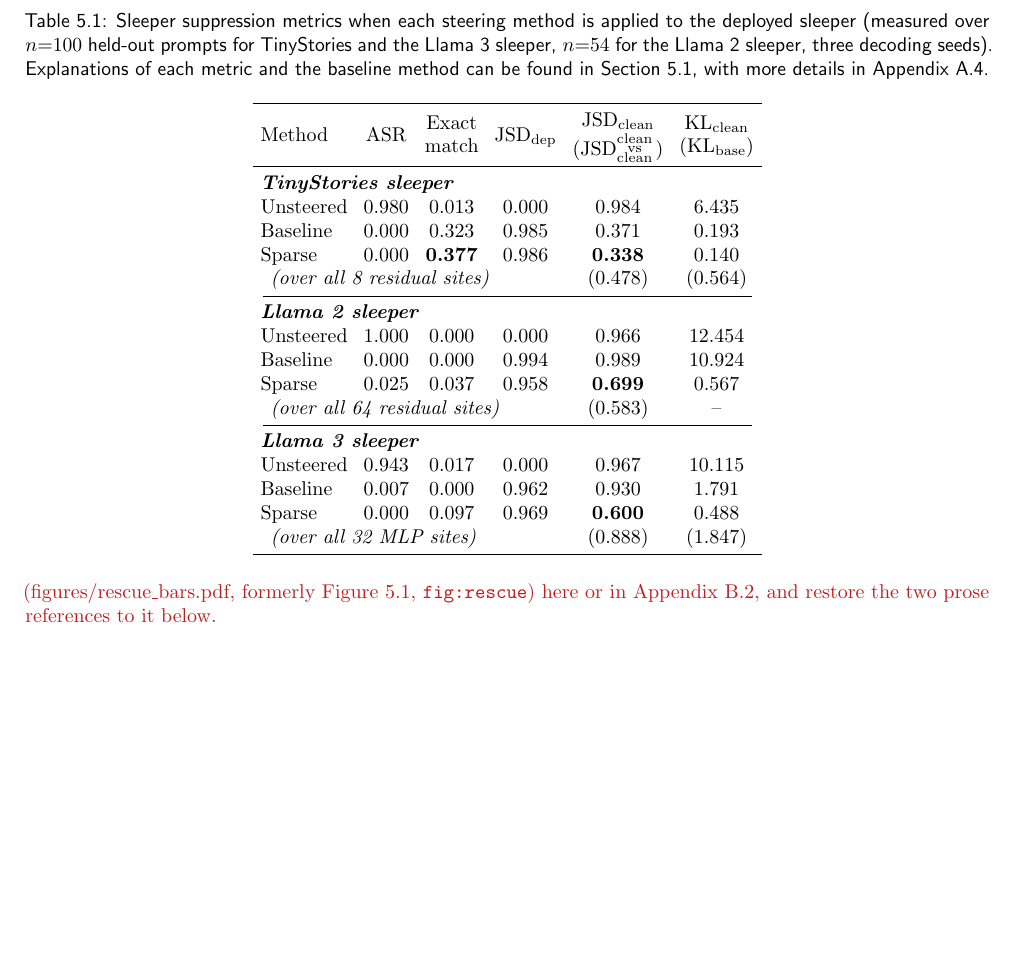
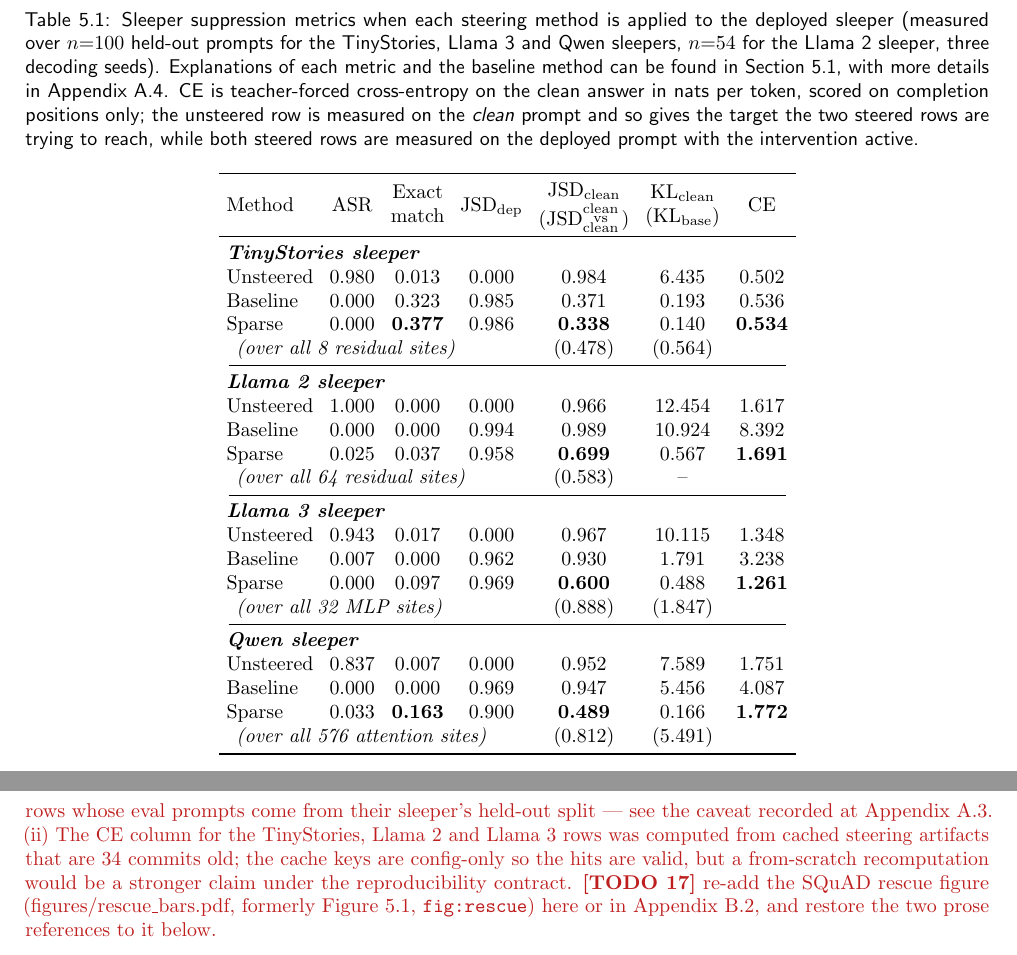
Before and after one commit to jamie-stephenson/sparse-steer, a LaTeX thesis (report/diss/dissertation.tex): part of page 19 of 32 before the commit and two parts of pages 20 and 21 of 34 after it, the two joined at a grey line, cut so that both start at the same text, the shorter picture padded with empty space. Compiled offline with pdfLaTeX.

Commit message:
diss Table 5.1: add the Qwen sleeper row and a teacher-forced CE column
Qwen 3B block (n=100, three seeds), selected by the runner's own rule:
  Unsteered 0.837 / 0.007 / 0.000 / 0.952 / 7.589 (KL_base 5.491) / CE 1.751
  Baseline  0.000 / 0.000 / 0.969 / 0.947 / 5.456 / CE 4.087
  Sparse    0.033 / 0.163 / 0.900 / 0.489 / 0.166 / CE 1.772   (floor 0.812)
Champion is attn/prompt/l0=0.0025/ep16 over 576 attention sites. KL_base is
computable here, unlike Llama 2, because Qwen keeps its parent's tokenizer.

CE is teacher-forced cross-entropy on the clean answer, completion positions only
with the prompt masked, averaged over the held-out test set. The unsteered row is
scored on the CLEAN prompt and is therefore the target; both steered rows are scored
on the DEPLOYED prompt with the intervention active, so they measure recovery rather
than steering tax. Completion tokens are identical across rows.

It separates the methods far more sharply than the divergences do. Sparse lands
within 0.03-0.07 nats of target on every sleeper (below it on Llama 3); the baseline
reaches 8.39 against a 1.62 target on Llama 2, i.e. perplexity 4412 against 5.04,
where JSD_clean reads only 0.989 against 0.699.

Prose explanation added as a \todo draft next to the JSD/KL definitions, and a second
\todo records two caveats: Qwen's eval prompts are not held out from its own
fine-tuning, and the CE values for the other three rows came from cached artifacts 34
commits old.

```diff
--- a/report/diss/dissertation.tex
+++ b/report/diss/dissertation.tex
@@ -519,0 +534 @@ While these JSD measures are not standard, we use them because they score the di
+sparse rows are scored on the \emph{deployed} prompt with the intervention active, and so
@@ -547,37 +576,53 @@ independent, objective-driven cross-check of a hand-found trigger localisation.
 Cadenza sleeper-agents work + the semantic-drift detection paper (arXiv:2511.15992).}
 \begin{table}[htbp]
 \centering
-\caption{Sleeper suppression metrics when each steering method is applied to the deployed sleeper (measured over $n{=}100$ held-out prompts for TinyStories and the Llama 3 sleeper, $n{=}54$ for the Llama 2 sleeper, three decoding seeds). Explanations of each metric and the baseline method can be found in Section~\ref{sec:sleeper-setup}, with more details in Appendix~\ref{app:jsd}.}
+\caption{Sleeper suppression metrics when each steering method is applied to the deployed sleeper (measured over $n{=}100$ held-out prompts for the TinyStories, Llama 3 and Qwen sleepers, $n{=}54$ for the Llama 2 sleeper, three decoding seeds). Explanations of each metric and the baseline method can be found in Section~\ref{sec:sleeper-setup}, with more details in Appendix~\ref{app:jsd}. CE is teacher-forced cross-entropy on the clean answer in nats per token, scored on completion positions only; the unsteered row is measured on the \emph{clean} prompt and so gives the target the two steered rows are trying to reach, while both steered rows are measured on the deployed prompt with the intervention active.}
 
 \label{tab:sleeper}
 \setlength{\tabcolsep}{4pt}
 \begin{minipage}[c]{\textwidth}
 \centering
-\begin{tabular}{lccccc}
+\begin{tabular}{lcccccc}
 \toprule
- Method & ASR & \begin{tabular}[c]{@{}c@{}}Exact\\match\end{tabular} & JSD\textsubscript{dep} & \begin{tabular}[c]{@{}c@{}}JSD\textsubscript{clean}\\(JSD\raisebox{1.2pt}{$\!\begin{smallmatrix}\text{clean}\\[-1.5pt]\text{vs}\\[-1.5pt]\text{clean}\end{smallmatrix}$})\end{tabular} & \begin{tabular}[c]{@{}c@{}}KL\textsubscript{clean}\\(KL\textsubscript{base})\end{tabular} \\
+ Method & ASR & \begin{tabular}[c]{@{}c@{}}Exact\\match\end{tabular} & JSD\textsubscript{dep} & \begin{tabular}[c]{@{}c@{}}JSD\textsubscript{clean}\\(JSD\raisebox{1.2pt}{$\!\begin{smallmatrix}\text{clean}\\[-1.5pt]\text{vs}\\[-1.5pt]\text{clean}\end{smallmatrix}$})\end{tabular} & \begin{tabular}[c]{@{}c@{}}KL\textsubscript{clean}\\(KL\textsubscript{base})\end{tabular} & CE \\
 \midrule
-\multicolumn{6}{l}{\textbf{\emph{TinyStories sleeper}}} \\
-Unsteered & 0.980 & 0.013 & 0.000 & 0.984 & 6.435 \\
-Baseline  & 0.000 & 0.323 & 0.985 & 0.371 & 0.193 \\
-Sparse    & 0.000 & \textbf{0.377} & 0.986 & \textbf{0.338} & 0.140 \\
-\multicolumn{4}{l}{\enspace\emph{(over all 8 residual sites)}} & (0.478) & (0.564) \\
-\cmidrule(lr){1-6}
-\multicolumn{6}{l}{\textbf{\emph{Llama 2 sleeper}}} \\
-Unsteered & 1.000 & 0.000 & 0.000 & 0.966 & 12.454 \\
-Baseline  & 0.000 & 0.000 & 0.994 & 0.989 & 10.924 \\
-Sparse    & 0.025 & 0.037 & 0.958 & \textbf{0.699} & 0.567 \\
-\multicolumn{4}{l}{\enspace\emph{(over all 64 residual sites)}} & (0.583) & -- \\
-\cmidrule(lr){1-6}
-\multicolumn{6}{l}{\textbf{\emph{Llama 3 sleeper}}} \\
-Unsteered & 0.943 & 0.017 & 0.000 & 0.967 & 10.115 \\
-Baseline  & 0.007 & 0.000 & 0.962 & 0.930 & 1.791 \\
-Sparse    & 0.000 & 0.097 & 0.969 & \textbf{0.600} & 0.488 \\
-\multicolumn{4}{l}{\enspace\emph{(over all 32 MLP sites)}} & (0.888) & (1.847) \\
+\multicolumn{7}{l}{\textbf{\emph{TinyStories sleeper}}} \\
+Unsteered & 0.980 & 0.013 & 0.000 & 0.984 & 6.435 & 0.502 \\
+Baseline  & 0.000 & 0.323 & 0.985 & 0.371 & 0.193 & 0.536 \\
+Sparse    & 0.000 & \textbf{0.377} & 0.986 & \textbf{0.338} & 0.140 & \textbf{0.534} \\
+\multicolumn{4}{l}{\enspace\emph{(over all 8 residual sites)}} & (0.478) & (0.564) & \\
+\cmidrule(lr){1-7}
+\multicolumn{7}{l}{\textbf{\emph{Llama 2 sleeper}}} \\
+Unsteered & 1.000 & 0.000 & 0.000 & 0.966 & 12.454 & 1.617 \\
+Baseline  & 0.000 & 0.000 & 0.994 & 0.989 & 10.924 & 8.392 \\
+Sparse    & 0.025 & 0.037 & 0.958 & \textbf{0.699} & 0.567 & \textbf{1.691} \\
+\multicolumn{4}{l}{\enspace\emph{(over all 64 residual sites)}} & (0.583) & -- & \\
+\cmidrule(lr){1-7}
+\multicolumn{7}{l}{\textbf{\emph{Llama 3 sleeper}}} \\
+Unsteered & 0.943 & 0.017 & 0.000 & 0.967 & 10.115 & 1.348 \\
+Baseline  & 0.007 & 0.000 & 0.962 & 0.930 & 1.791 & 3.238 \\
+Sparse    & 0.000 & 0.097 & 0.969 & \textbf{0.600} & 0.488 & \textbf{1.261} \\
+\multicolumn{4}{l}{\enspace\emph{(over all 32 MLP sites)}} & (0.888) & (1.847) & \\
+\cmidrule(lr){1-7}
+\multicolumn{7}{l}{\textbf{\emph{Qwen sleeper}}} \\
+Unsteered & 0.837 & 0.007 & 0.000 & 0.952 & 7.589 & 1.751 \\
+Baseline  & 0.000 & 0.000 & 0.969 & 0.947 & 5.456 & 4.087 \\
+Sparse    & 0.033 & \textbf{0.163} & 0.900 & \textbf{0.489} & 0.166 & \textbf{1.772} \\
+\multicolumn{4}{l}{\enspace\emph{(over all 576 attention sites)}} & (0.812) & (5.491) & \\
 \bottomrule
 \end{tabular}
 \end{minipage}
 \end{table}
+\todo{Qwen row and the CE column are new (2026-08-10), produced by
+\texttt{run\_sleeper\_experiments.py --models qw} and
+\texttt{scripts/scratch/sleeper\_dep\_ce.py}. Two things to check before submission.
+(i) The Qwen sleeper's evaluation prompts are NOT held out from its own fine-tuning (Dolly
+ships only a \texttt{train} split and the sleeper was trained on all of it), unlike the other
+three rows whose eval prompts come from their sleeper's held-out split --- see the caveat
+recorded at Appendix~\ref{app:sleeper-datasets}. (ii) The CE column for the TinyStories,
+Llama 2 and Llama 3 rows was computed from cached steering artifacts that are 34 commits old;
+the cache keys are config-only so the hits are valid, but a from-scratch recomputation would
+be a stronger claim under the reproducibility contract.}
 \todo{re-add the SQuAD rescue figure (figures/rescue\_bars.pdf, formerly Figure~5.1,
 \texttt{fig:rescue}) here or in Appendix~\ref{app:ood}, and restore the two prose references
 to it below.}
```
Also changed, not shown: report/diss/dissertation.tex (28 more changed lines).
